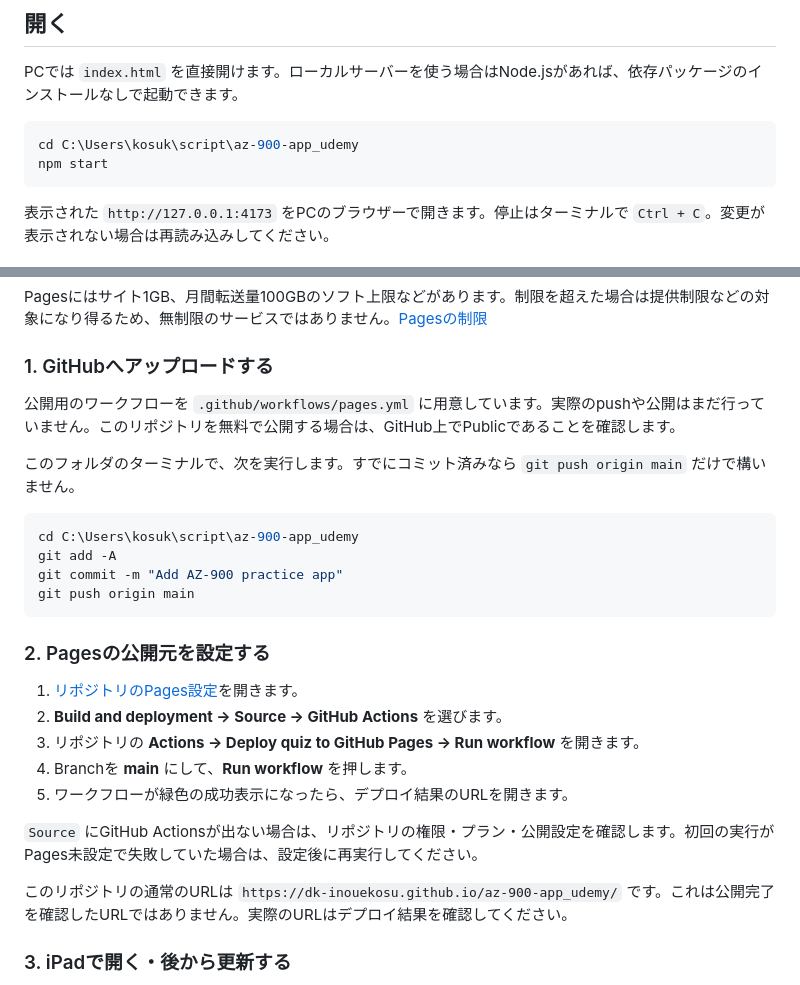
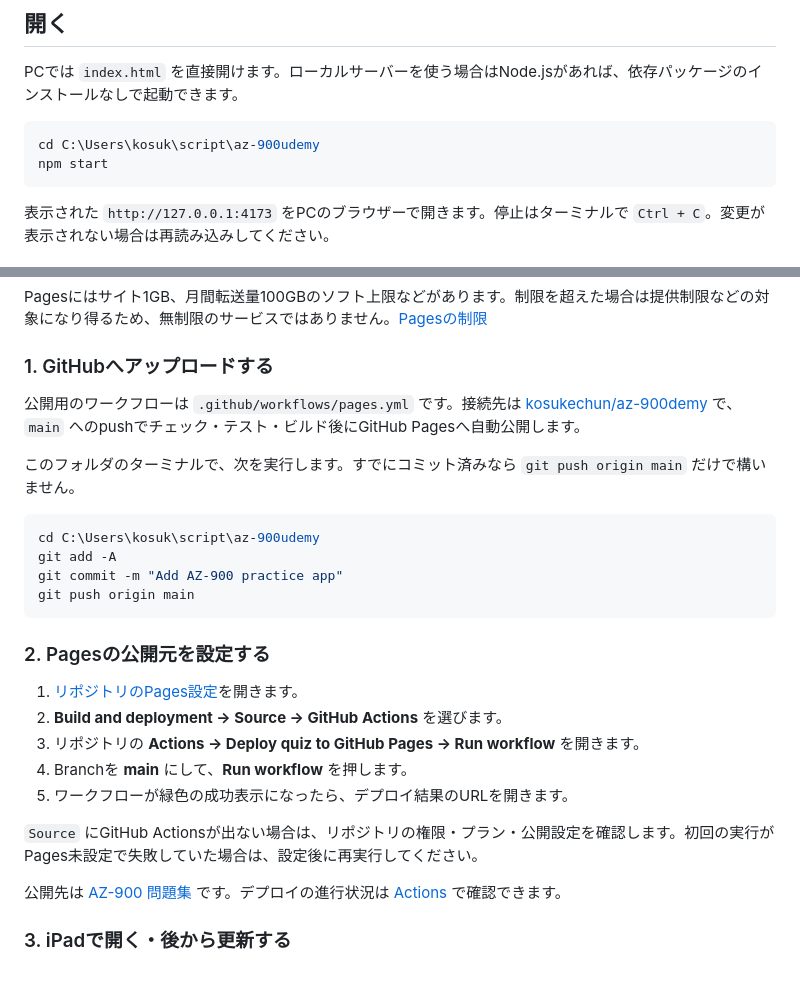
Before and after one commit to kosukechun/az-900demy, a Markdown page: README.md, 2 parts joined by grey strips. Rendered like a GitHub page.

Commit message:
Update repository and GitHub Pages links

````diff
--- a/README.md
+++ b/README.md
@@ -20,7 +20,7 @@ Q1〜Q6のスクリーンショットから転記した各70問、計420問を
 PCでは `index.html` を直接開けます。ローカルサーバーを使う場合はNode.jsがあれば、依存パッケージのインストールなしで起動できます。
 
 ```powershell
-cd C:\Users\kosuk\script\az-900-app_udemy
+cd C:\Users\kosuk\script\az-900udemy
 npm start
 ```
 
@@ -46,12 +46,12 @@ Pagesにはサイト1GB、月間転送量100GBのソフト上限などがあり
 
 ### 1. GitHubへアップロードする
 
-公開用のワークフローを `.github/workflows/pages.yml` に用意しています。実際のpushや公開はまだ行っていません。このリポジトリを無料で公開する場合は、GitHub上でPublicであることを確認します。
+公開用のワークフローは `.github/workflows/pages.yml` です。接続先は [kosukechun/az-900demy](https://github.com/kosukechun/az-900demy) で、`main` へのpushでチェック・テスト・ビルド後にGitHub Pagesへ自動公開します。
 
 このフォルダのターミナルで、次を実行します。すでにコミット済みなら `git push origin main` だけで構いません。
 
 ```powershell
-cd C:\Users\kosuk\script\az-900-app_udemy
+cd C:\Users\kosuk\script\az-900udemy
 git add -A
 git commit -m "Add AZ-900 practice app"
 git push origin main
@@ -67,7 +67,7 @@ git push origin main
 
 `Source` にGitHub Actionsが出ない場合は、リポジトリの権限・プラン・公開設定を確認します。初回の実行がPages未設定で失敗していた場合は、設定後に再実行してください。
 
-このリポジトリの通常のURLは `https://dk-inouekosu.github.io/az-900-app_udemy/` です。これは公開完了を確認したURLではありません。実際のURLはデプロイ結果を確認してください。
+公開先は [AZ-900 問題集](https://kosukechun.github.io/az-900demy/) です。デプロイの進行状況は [Actions](https://github.com/kosukechun/az-900demy/actions) で確認できます。
 
 ### 3. iPadで開く・後から更新する
 
````
Also changed, not shown: other parts of README.md (+1 -1 lines).
